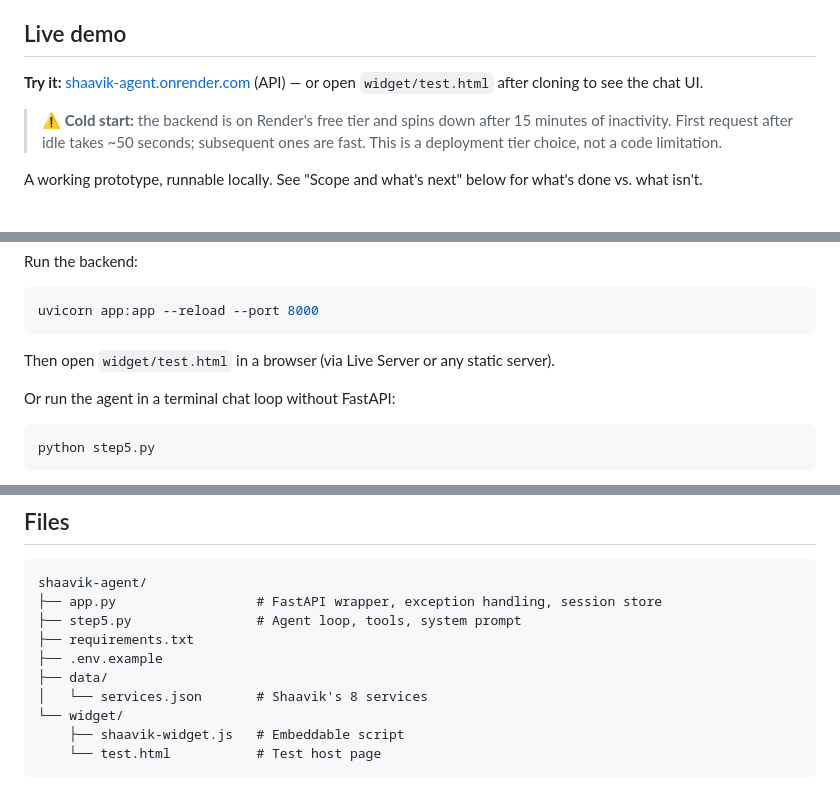
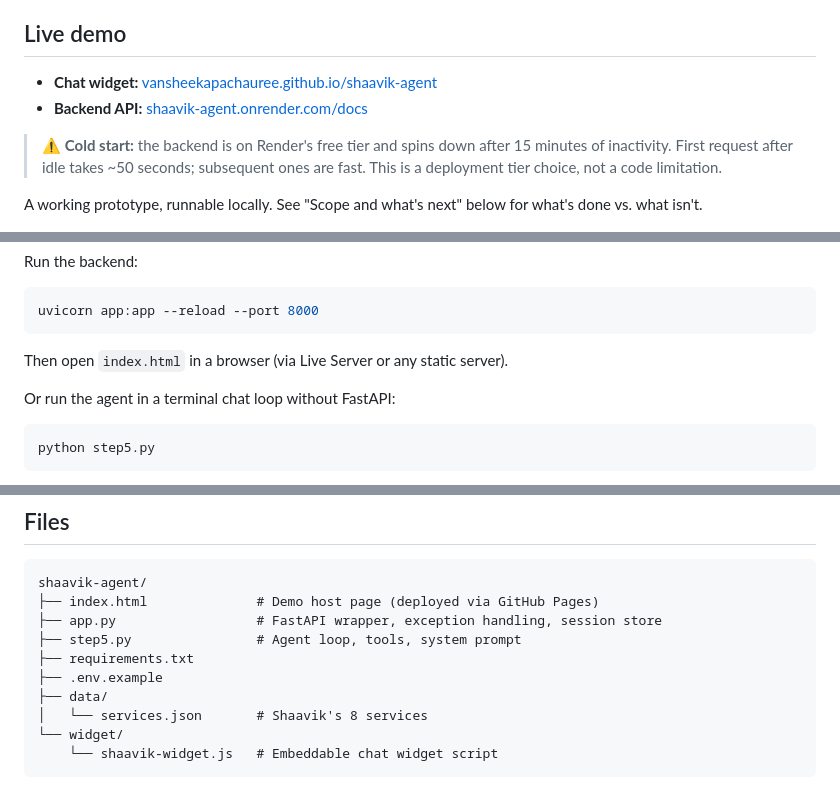
Before and after one commit to VansheekaPachauree/shaavik-agent, a Markdown page: README.md, 3 parts joined by grey strips. Drawn GitHub-style.

Commit message:
Move demo page to root + update README paths

````diff
--- a/README.md
+++ b/README.md
@@ -4,7 +4,8 @@ An agentic AI intake assistant for Shaavik Legal, a UK legal services firm. It h
 
 ## Live demo
 
-**Try it:** [shaavik-agent.onrender.com](https://shaavik-agent.onrender.com/docs) (API) — or open `widget/test.html` after cloning to see the chat UI.
+- **Chat widget:** [vansheekapachauree.github.io/shaavik-agent](https://vansheekapachauree.github.io/shaavik-agent/)
+- **Backend API:** [shaavik-agent.onrender.com/docs](https://shaavik-agent.onrender.com/docs)
 
 > ⚠️ **Cold start:** the backend is on Render's free tier and spins down after 15 minutes of inactivity. First request after idle takes ~50 seconds; subsequent ones are fast. This is a deployment tier choice, not a code limitation.
 
@@ -85,7 +86,7 @@ Run the backend:
 uvicorn app:app --reload --port 8000
 ```
 
-Then open `widget/test.html` in a browser (via Live Server or any static server).
+Then open `index.html` in a browser (via Live Server or any static server).
 
 Or run the agent in a terminal chat loop without FastAPI:
 
@@ -106,6 +107,7 @@ Working prototype. What isn't done:
 ## Files
 
     shaavik-agent/
+    ├── index.html              # Demo host page (deployed via GitHub Pages)
     ├── app.py                  # FastAPI wrapper, exception handling, session store
     ├── step5.py                # Agent loop, tools, system prompt
     ├── requirements.txt
@@ -113,5 +115,4 @@ Working prototype. What isn't done:
     ├── data/
     │   └── services.json       # Shaavik's 8 services
     └── widget/
-        ├── shaavik-widget.js   # Embeddable script
-        └── test.html           # Test host page
+        └── shaavik-widget.js   # Embeddable chat widget script
````
Also changed, not shown: other parts of README.md (+1 -1 lines).
